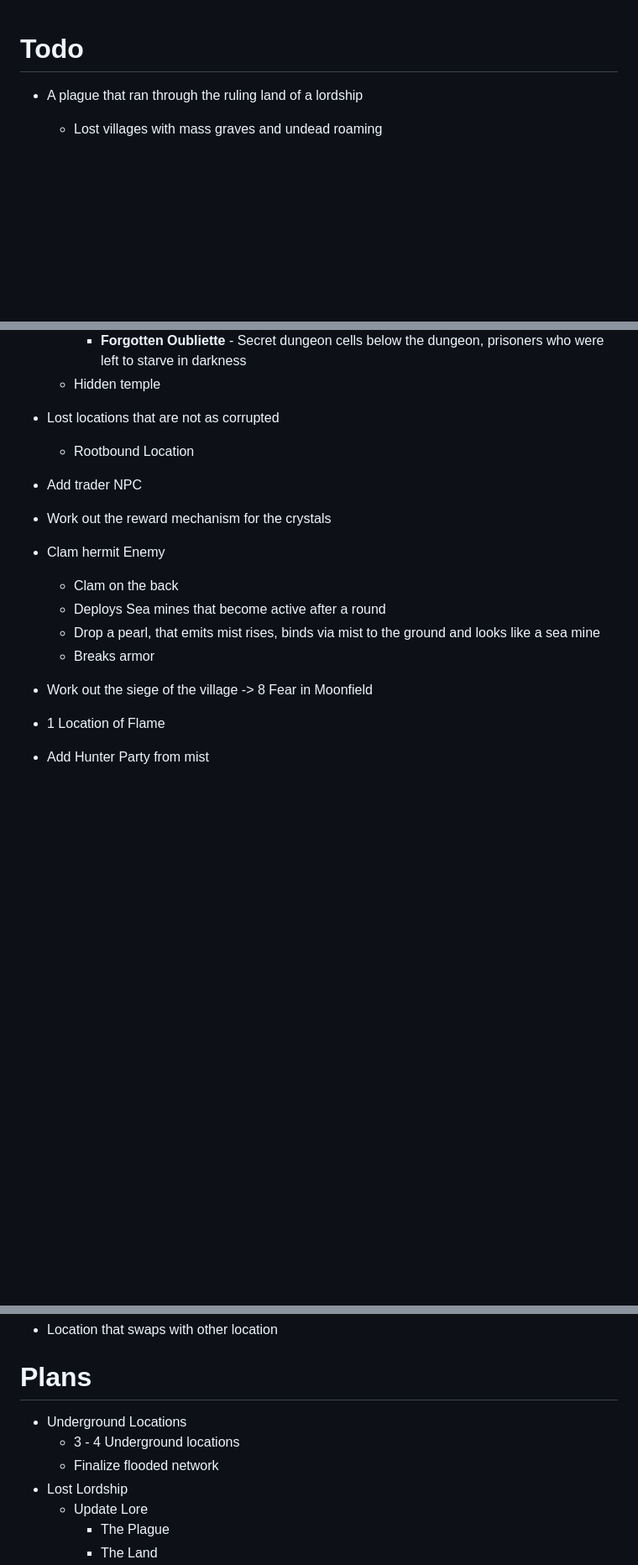
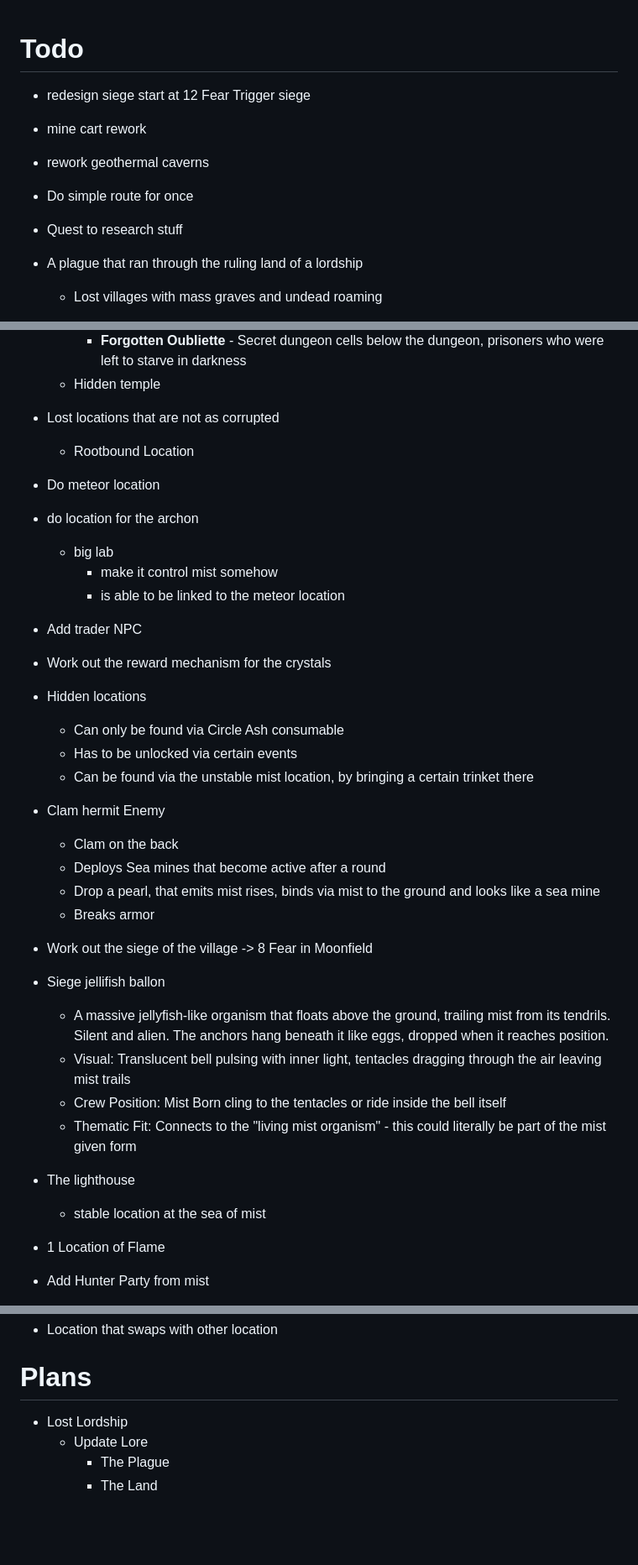
Before and after one commit to FHieser/thePath, a Markdown page: TODO.md, 3 parts joined by grey strips. Shown at 84% size. Drawn GitHub-style; blank space fills up the shorter version.

```diff
--- a/TODO.md
+++ b/TODO.md
@@ -1,5 +1,16 @@
 # Todo
 
+
+
+- redesign siege start at 12 Fear Trigger siege
+
+- mine cart rework
+
+- rework geothermal caverns
+
+- Do simple route for once
+
+- Quest to research stuff
 
 - A plague that ran through the ruling land of a lordship
 
@@ -35,10 +46,21 @@
 - Lost locations that are not as corrupted
   - Rootbound Location
 
+- Do meteor location
+
+- do location for the archon
+  - big lab
+    - make it control mist somehow
+    - is able to be linked to the meteor location
+
 - Add trader NPC
 
 - Work out the reward mechanism for the crystals
 
+- Hidden locations
+  - Can only be found via Circle Ash consumable
+  - Has to be unlocked via certain events
+  - Can be found via the unstable mist location, by bringing a certain trinket there
 
 - Clam hermit Enemy
   - Clam on the back
@@ -48,6 +70,14 @@
 
 
 - Work out the siege of the village -> 8 Fear in Moonfield
+- Siege jellifish ballon
+  - A massive jellyfish-like organism that floats above the ground, trailing mist from its tendrils. Silent and alien. The anchors hang beneath it like eggs, dropped when it reaches position.
+  - Visual: Translucent bell pulsing with inner light, tentacles dragging through the air leaving mist trails
+  - Crew Position: Mist Born cling to the tentacles or ride inside the bell itself
+  - Thematic Fit: Connects to the "living mist organism" - this could literally be part of the mist given form
+
+- The lighthouse
+  - stable location at the sea of mist
 
 - 1 Location of Flame
 - Add Hunter Party from mist
@@ -69,9 +99,7 @@
 
 # Plans
 
-- Underground Locations
-  - 3 - 4 Underground locations
-  - Finalize flooded network
+
 - Lost Lordship
   - Update Lore
     - The Plague
```
